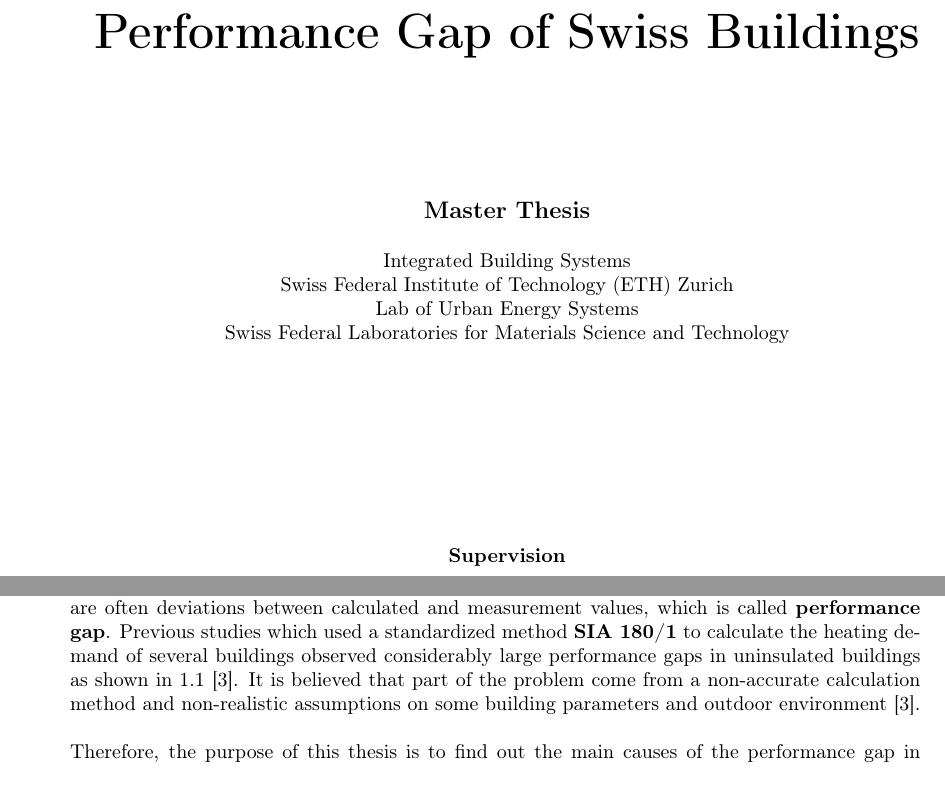
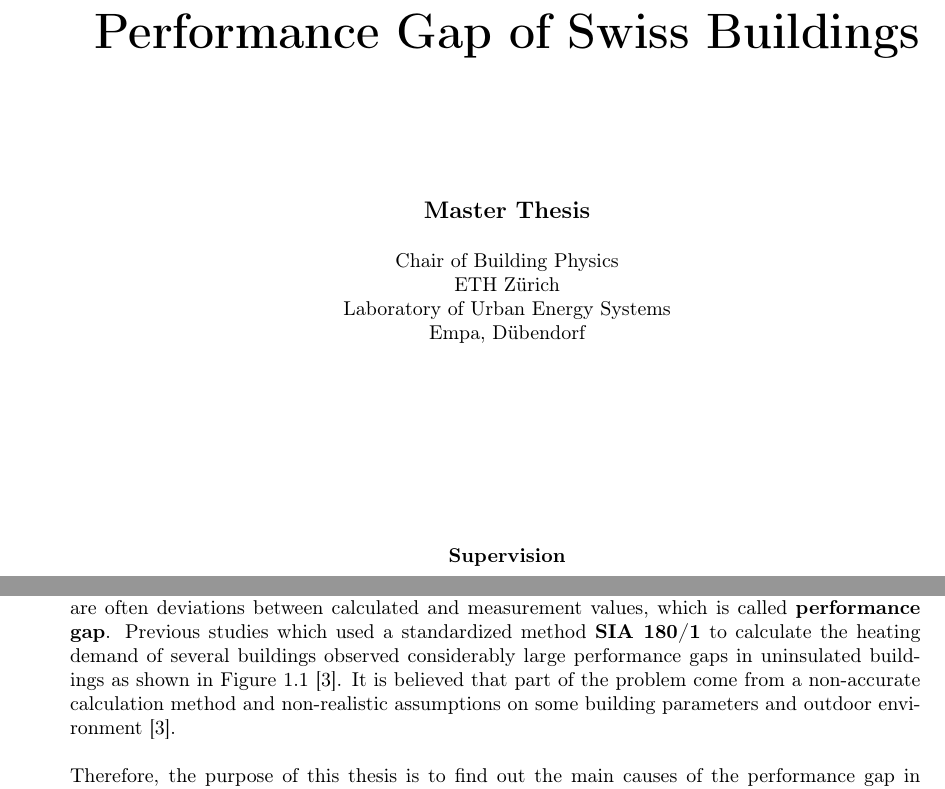
Before and after one commit to dauye/ETH-Z-rich-IDSC-Thesis-Template, a LaTeX thesis (Report.tex, which reads chapters/Introduction.tex, ethidsc.sty): two parts of pages 1 and 7 of 69, joined at a grey line, cut so that both start at the same text. Compiled offline with pdfLaTeX.

Commit message:
Updates from ShareLaTeX

```diff
--- a/Report.tex
+++ b/Report.tex
@@ -20,7 +20,7 @@
 \usepackage[english,mt]{ethidsc} % Special IDSC styles and commands
 								 % {german}/english: language of headings, etc.
 								 % {st}/bt/mt: {semester}/bachelor/master thesis
-
+\usepackage[utf8]{inputenc}
 \graphicspath{{./Figure/}}
 % Page header (don't change)____________________________________________________
 \setlength{\parindent}{0em}                 % Disable parindent
@@ -41,7 +41,7 @@
 %\semesterB{9}
 %\emailB{second@student.ethz.ch}
 
-\supervision{Dr. Kristina Orehounig\\ Dr. Georgio Maromatidis}
+\supervision{Dr. Kristina Orehounig\\ Dr. Georgios Maromatidis}
 \date{October 2018}
 
 
--- a/chapters/Introduction.tex
+++ b/chapters/Introduction.tex
@@ -1,6 +1,6 @@
 \chapter{Introduction}\label{sec:introduction}
 
-		Building simulation are widely used for different purposes such as to benchmark buildings or to evaluate energy demands and indoor thermal comforts. However, due to a number of factors, there are often deviations between calculated  and measurement values, which is called \textbf{performance gap}. Previous studies which used a standardized method \textbf{SIA 180/1} to calculate the heating demand of several buildings observed considerably large performance gaps in uninsulated buildings as shown in \ref{fig:SIA380PG} \cite{SIAPreviousreport}. It is believed that part of the problem come from a non-accurate calculation method and non-realistic assumptions on some building parameters and outdoor environment \cite{SIAPreviousreport}. \\
+		Building simulation are widely used for different purposes such as to benchmark buildings or to evaluate energy demands and indoor thermal comforts. However, due to a number of factors, there are often deviations between calculated  and measurement values, which is called \textbf{performance gap}. Previous studies which used a standardized method \textbf{SIA 180/1} to calculate the heating demand of several buildings observed considerably large performance gaps in uninsulated buildings as shown in Figure \ref{fig:SIA380PG} \cite{SIAPreviousreport}. It is believed that part of the problem come from a non-accurate calculation method and non-realistic assumptions on some building parameters and outdoor environment \cite{SIAPreviousreport}. \\
 
 
 		Therefore, the purpose of this thesis is to find out the main causes of the performance gap in uninsulated buildings, as well as the most influential factors and input assumptions in building simulation. In addition, this thesis also aims to investigate how the resulting energy demand variations affect the performance gap.\\
--- a/ethidsc.sty
+++ b/ethidsc.sty
@@ -35,7 +35,7 @@
 
 \ExecuteOptions{german,st}
 \ProcessOptions
-
+\RequirePackage[utf8]{inputenc}
 \RequirePackage[T1]{fontenc}
 \RequirePackage[latin1]{inputenc}
 \RequirePackage{amsmath,amssymb,amsthm}
@@ -158,10 +158,10 @@ Zurich, \the\day. \the\month. \the\year: \hrulefill
  Institut f\"{u}r Dynamische Systeme und Regelungstechnik\\
  Eidgen\"{o}ssische Technische Hochschule (ETH) Z\"{u}rich\\
 \else
- Integrated Building Systems\\
- Swiss Federal Institute of Technology (ETH) Zurich\\
- Lab of Urban Energy Systems\\
- Swiss Federal Laboratories for Materials Science and Technology\\
+ Chair of Building Physics\\
+ ETH Z\"{u}rich\\
+ Laboratory of Urban Energy Systems\\
+ Empa, D\"{u}bendorf\\
 \fi
 \vspace{3.5cm}
 
@@ -208,7 +208,7 @@ Zurich, \the\day. \the\month. \the\year: \hrulefill
 \else
  Institute for Dynamic Systems and Control\\
 \fi
-Prof.~Dr.~R.~D'Andrea, Prof.~Dr.~L.~Guzzella}
+Dr. Kristina Orehounig\\ Dr. Georgios Maromatidis}
 \vspace{1.5cm}
 
 \ifingerman
```
Also changed, not shown: chapters/LiteratureReview.tex (+2 -1 lines).
